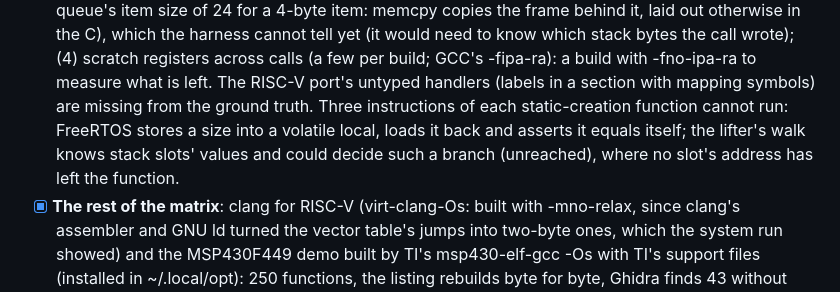
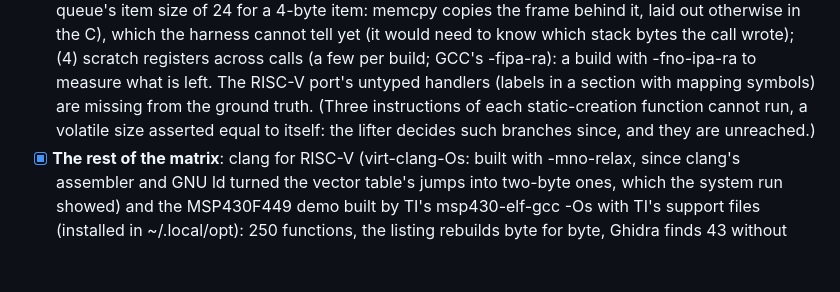
Before and after one commit to dwzg/dread, a Markdown page: docs/todo.md, the part around the change. GitHub-like rendering; blank space fills up the shorter version.

Commit message:
todo: the size checks are decided by the lifter now
Co-Authored-By: Claude Opus 5.5 <noreply@anthropic.com>
Claude-Session: https://claude.ai/code/session_019fMd8UBkSBhr2DMaxJZhqr

```diff
--- a/docs/todo.md
+++ b/docs/todo.md
@@ -348,10 +348,8 @@ repository holds the recipe only (CLAUDE.md, rule 1); builds and results live in
   stack bytes the call wrote); (4) scratch
   registers across calls (a few per build; GCC's -fipa-ra): a build with -fno-ipa-ra to measure what
   is left. The RISC-V port's untyped handlers (labels in a section with mapping symbols) are missing
-  from the ground truth. Three instructions of each static-creation function cannot run: FreeRTOS
-  stores a size into a volatile local, loads it back and asserts it equals itself; the lifter's walk
-  knows stack slots' values and could decide such a branch (unreached), where no slot's address has
-  left the function.
+  from the ground truth. (Three instructions of each static-creation function cannot run, a volatile
+  size asserted equal to itself: the lifter decides such branches since, and they are unreached.)
 - [x] **The rest of the matrix**: clang for RISC-V (virt-clang-Os: built with -mno-relax, since clang's
   assembler and GNU ld turned the vector table's jumps into two-byte ones, which the system run showed)
   and the MSP430F449 demo built by TI's msp430-elf-gcc -Os with TI's support files (installed in
```
